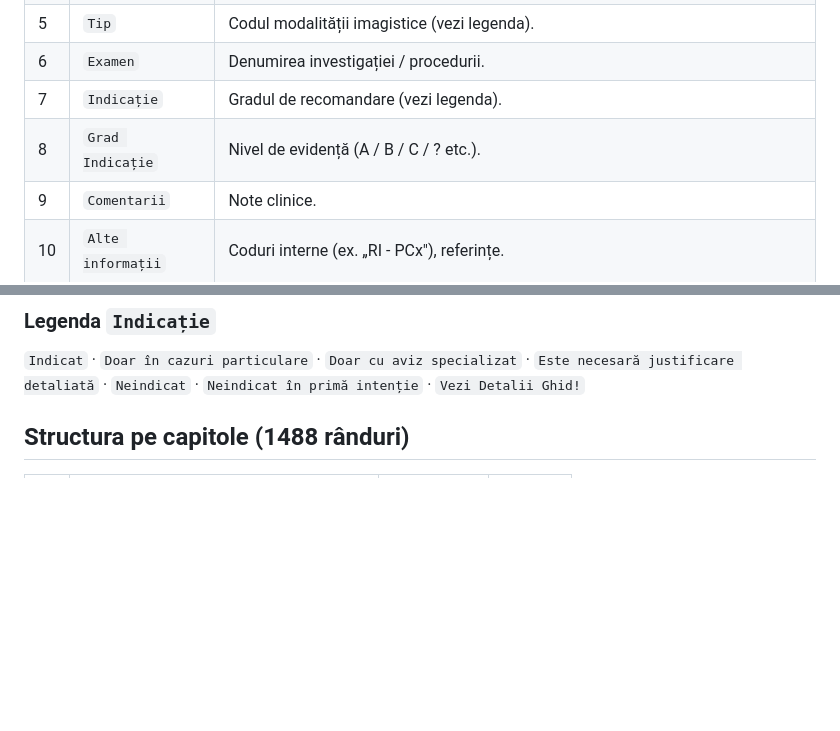
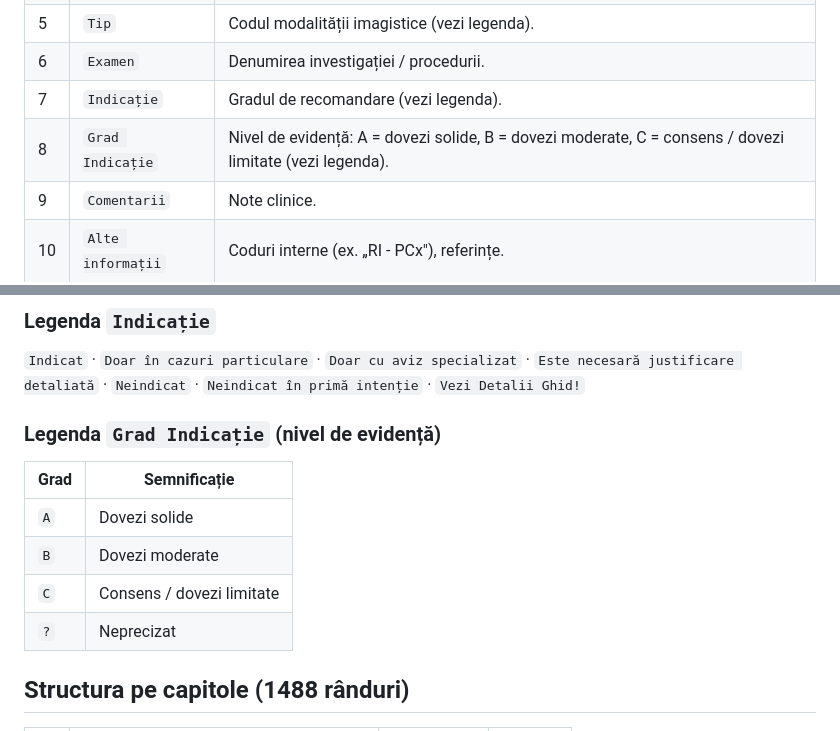
Before and after one commit to cstroie/GIRI, a Markdown page: README.md, 2 parts joined by grey strips. GitHub-like rendering; blank space fills up the shorter version.

Commit message:
README: legenda gradelor de indicație (A/B/C = nivel de evidență)
Co-Authored-By: Claude Sonnet 4.6 <noreply@anthropic.com>

```diff
--- a/README.md
+++ b/README.md
@@ -22,7 +22,7 @@ ghilimele duble (`"`), ghilimele interne dublate (`""`).
 | 5 | `Tip` | Codul modalității imagistice (vezi legenda). |
 | 6 | `Examen` | Denumirea investigației / procedurii. |
 | 7 | `Indicație` | Gradul de recomandare (vezi legenda). |
-| 8 | `Grad Indicație` | Nivel de evidență (A / B / C / ? etc.). |
+| 8 | `Grad Indicație` | Nivel de evidență: A = dovezi solide, B = dovezi moderate, C = consens / dovezi limitate (vezi legenda). |
 | 9 | `Comentarii` | Note clinice. |
 | 10 | `Alte informații` | Coduri interne (ex. „RI - PCx"), referințe. |
 | 11 | `Doza Min` | Doză minimă (mSv sau scală relativă). |
@@ -49,6 +49,15 @@ ghilimele duble (`"`), ghilimele interne dublate (`""`).
 `Indicat` · `Doar în cazuri particulare` · `Doar cu aviz specializat` ·
 `Este necesară justificare detaliată` · `Neindicat` · `Neindicat în primă intenție` ·
 `Vezi Detalii Ghid!`
+
+### Legenda `Grad Indicație` (nivel de evidență)
+
+| Grad | Semnificație |
+|---|---|
+| `A` | Dovezi solide |
+| `B` | Dovezi moderate |
+| `C` | Consens / dovezi limitate |
+| `?` | Neprecizat |
 
 ## Structura pe capitole (1488 rânduri)
 
```
